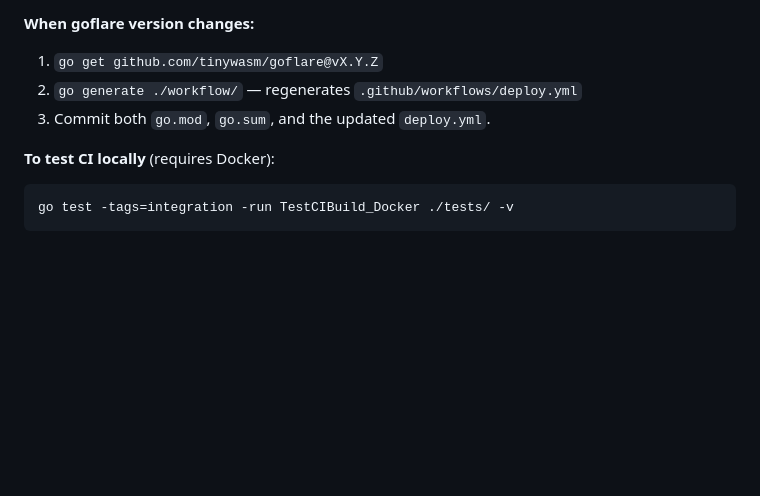
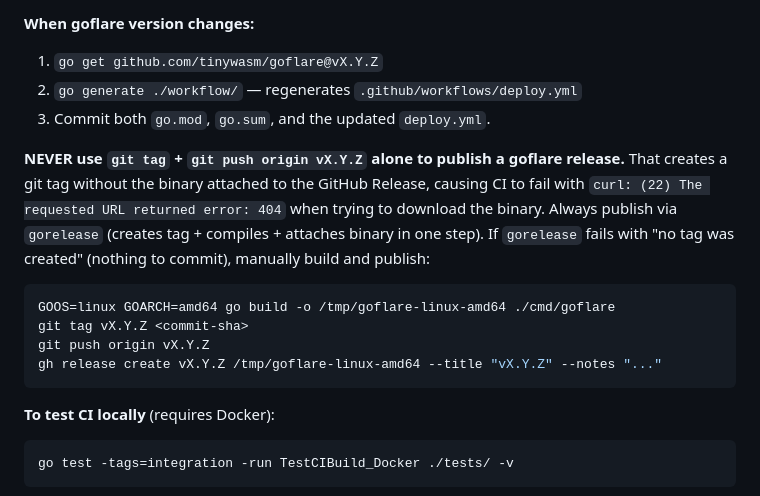
Before and after one commit to tinywasm/goflare-demo, a Markdown page: AGENTS.md, the part around the change. GitHub-like rendering; blank space fills up the shorter version.

Commit message:
docs: warn against git tag alone — always use gorelease or gh release create with binary

````diff
--- a/AGENTS.md
+++ b/AGENTS.md
@@ -78,6 +78,18 @@ All CI/CD configuration lives in **`workflow/spec.go`**. Never edit
 2. `go generate ./workflow/` — regenerates `.github/workflows/deploy.yml`
 3. Commit both `go.mod`, `go.sum`, and the updated `deploy.yml`.
 
+**NEVER use `git tag` + `git push origin vX.Y.Z` alone to publish a goflare release.**
+That creates a git tag without the binary attached to the GitHub Release, causing CI to fail
+with `curl: (22) The requested URL returned error: 404` when trying to download the binary.
+Always publish via `gorelease` (creates tag + compiles + attaches binary in one step).
+If `gorelease` fails with "no tag was created" (nothing to commit), manually build and publish:
+```bash
+GOOS=linux GOARCH=amd64 go build -o /tmp/goflare-linux-amd64 ./cmd/goflare
+git tag vX.Y.Z <commit-sha>
+git push origin vX.Y.Z
+gh release create vX.Y.Z /tmp/goflare-linux-amd64 --title "vX.Y.Z" --notes "..."
+```
+
 **To test CI locally** (requires Docker):
 ```bash
 go test -tags=integration -run TestCIBuild_Docker ./tests/ -v
````
